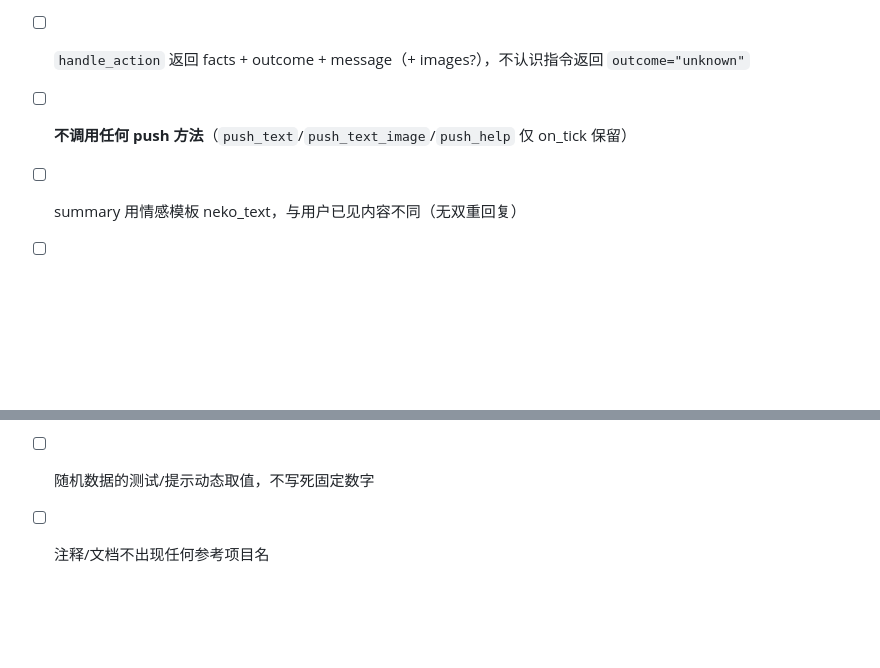
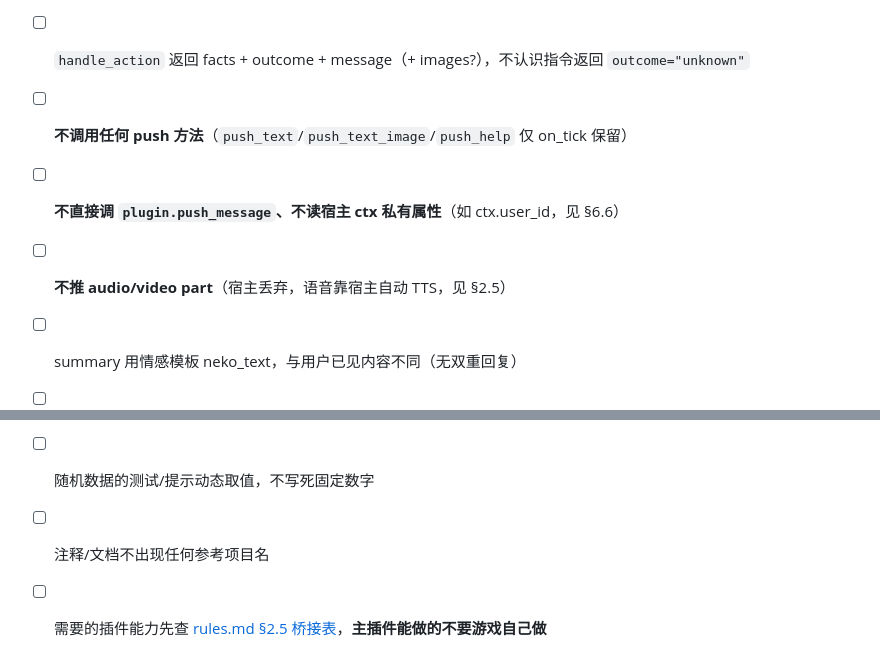
Before and after one commit to miaoluoxue/n.e.k.o_plugin_neko_arcade, a Markdown page: docs/pitfalls.md, 2 parts joined by grey strips. Drawn GitHub-style; blank space fills up the shorter version.

```diff
--- a/docs/pitfalls.md
+++ b/docs/pitfalls.md
@@ -272,6 +272,8 @@ self.plugin.push_message(..., target_lanlan=target or None)
 - [ ] 实现 `GameAdapter`，id/name/description/icon 齐全
 - [ ] `handle_action` 返回 facts + outcome + message（+ images?），不认识指令返回 `outcome="unknown"`
 - [ ] **不调用任何 push 方法**（`push_text`/`push_text_image`/`push_help` 仅 on_tick 保留）
+- [ ] **不直接调 `plugin.push_message`、不读宿主 ctx 私有属性**（如 ctx.user_id，见 §6.6）
+- [ ] **不推 audio/video part**（宿主丢弃，语音靠宿主自动 TTS，见 §2.5）
 - [ ] summary 用情感模板 neko_text，与用户已见内容不同（无双重回复）
 - [ ] 需要展示图片 → 返回 `images`（bytes 或 url）交 brain 统一推
 - [ ] 配置/帮助/情感/关键词放 `data/config/{id}/`，图片资源放 `games/{id}/data/`
@@ -279,3 +281,4 @@ self.plugin.push_message(..., target_lanlan=target or None)
 - [ ] 需要感知主人说话 → 依赖 brain.on_owner_speak()，不自建监听
 - [ ] 随机数据的测试/提示动态取值，不写死固定数字
 - [ ] 注释/文档不出现任何参考项目名
+- [ ] 需要的插件能力先查 [rules.md §2.5 桥接表](rules.md)，**主插件能做的不要游戏自己做**
```
Also changed, not shown: docs/development.md (+13 -4 lines), docs/rules.md (+12 -2 lines).
